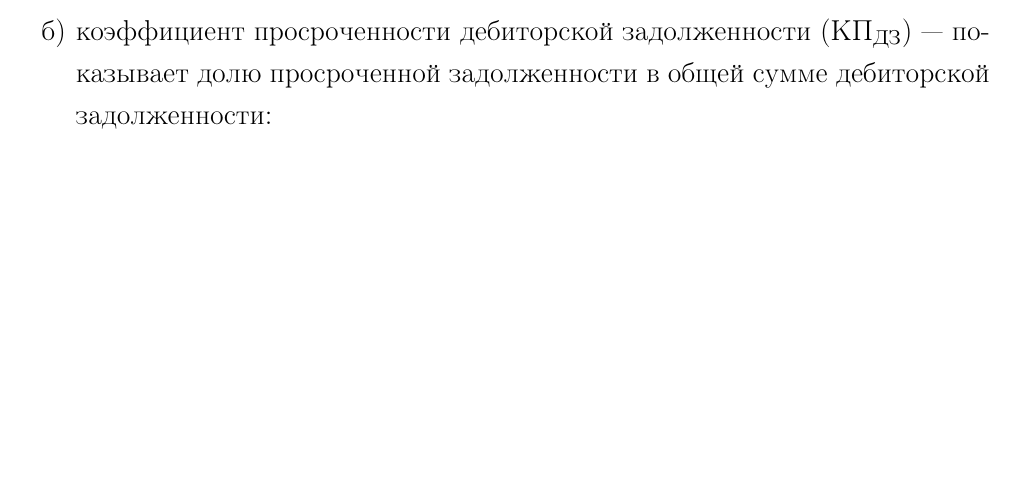
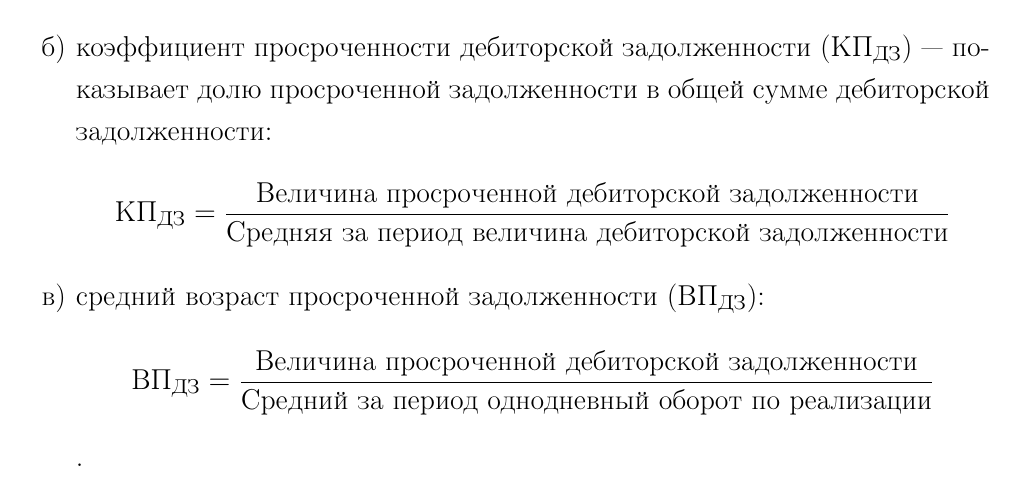
Before and after one commit to kuznetsov2/finance-management, a LaTeX document (Main.tex, which reads 2glava.tex): part of page 12 of 13, cut so that both start at the same text, the shorter picture padded with empty space. Compiled offline with pdfLaTeX.

Commit message:
txs auto checkin

```diff
--- a/2glava.tex
+++ b/2glava.tex
@@ -102,5 +102,7 @@ $\text{РП}_\text{опл}$ — величина оплаченной проду
  	\item [а)]коэффициент закрепления дебиторской задолженности ($ \text{КЗ}_\text{{ДЗ}} $) --- показывает, сколько средств отвлекается в дебиторскую задолженность на постоянной основе в расчете на 1 руб. выручки от реализации продукции:
  	\[ \text{КЗ}_\text{{ДЗ}} =  \dfrac{\text{Средняя за период величина дебиторской задолженности}}{\text{Выручка от реализации за период}}\]
  	\item [б)] коэффициент просроченности дебиторской задолженности ($ \text{КП}_\text{{ДЗ}} $) --- показывает долю просроченной задолженности в общей сумме дебиторской задолженности:
-
+	 \[ \text{КП}_\text{{ДЗ}} =  \dfrac{\text{Величина просроченной дебиторской задолженности}}{\text{Средняя за период величина дебиторской задолженности}}\]
+	 \item [в)] средний возраст просроченной задолженности ($ \text{ВП}_\text{{ДЗ}} $):
+	  \[ \text{ВП}_\text{{ДЗ}} =  \dfrac{\text{Величина просроченной дебиторской задолженности}}{\text{Средний за период однодневный оборот по реализации}}\].
  \end{enumerate}
```
